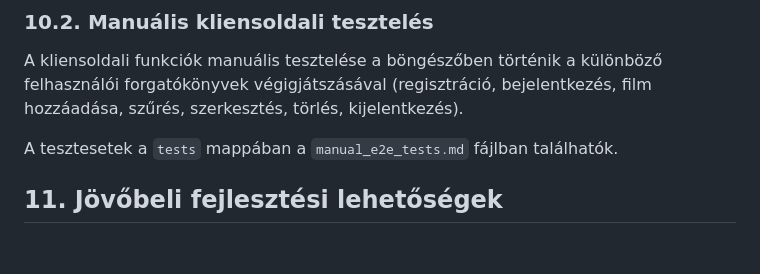
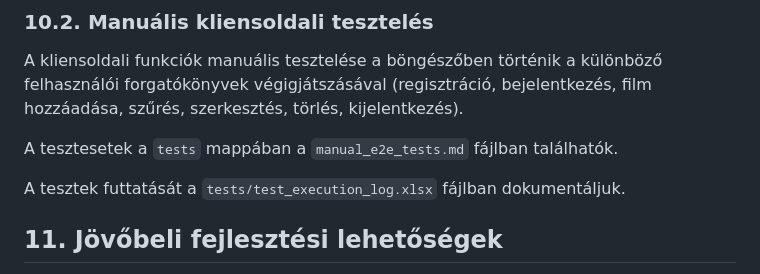
Before and after one commit to toth-j/filmnaplo, a Markdown page: docs/A specification.md, the part around the change. Drawn GitHub-style; blank space fills up the shorter version.

```diff
--- a/docs/A specification.md
+++ b/docs/A specification.md
@@ -206,6 +206,8 @@ A kliensoldali funkciók manuális tesztelése a böngészőben történik a kü
 
 A tesztesetek a `tests` mappában a `manual_e2e_tests.md` fájlban találhatók.
 
+A tesztek futtatását a `tests/test_execution_log.xlsx` fájlban dokumentáljuk.
+
 ## 11. Jövőbeli fejlesztési lehetőségek
 
 * Kiterjesztett szűrési és rendezési opciók (pl. értékelés, év szerint).
```
Also changed, not shown: docs/C frontend.md (+2 -0 lines).
